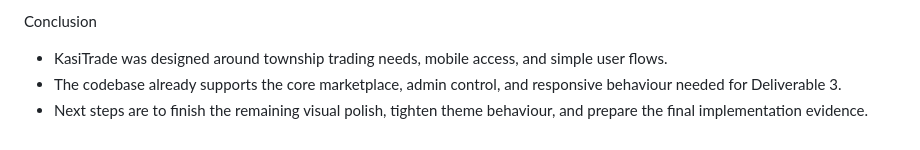
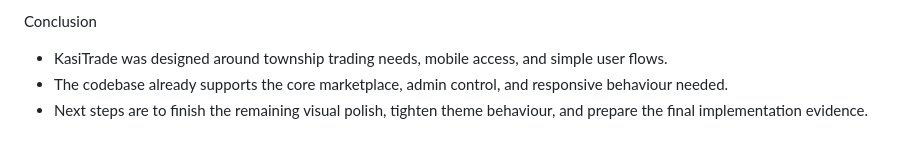
Before and after one commit to Jean-Labuschagne/KasiTrade, a Markdown page: README.md, the part around the change. Rendered like a GitHub page.

```diff
--- a/README.md
+++ b/README.md
@@ -66,5 +66,5 @@ Features in progress
 Conclusion
 
 - KasiTrade was designed around township trading needs, mobile access, and simple user flows.
-- The codebase already supports the core marketplace, admin control, and responsive behaviour needed for Deliverable 3.
+- The codebase already supports the core marketplace, admin control, and responsive behaviour needed.
 - Next steps are to finish the remaining visual polish, tighten theme behaviour, and prepare the final implementation evidence.
```
